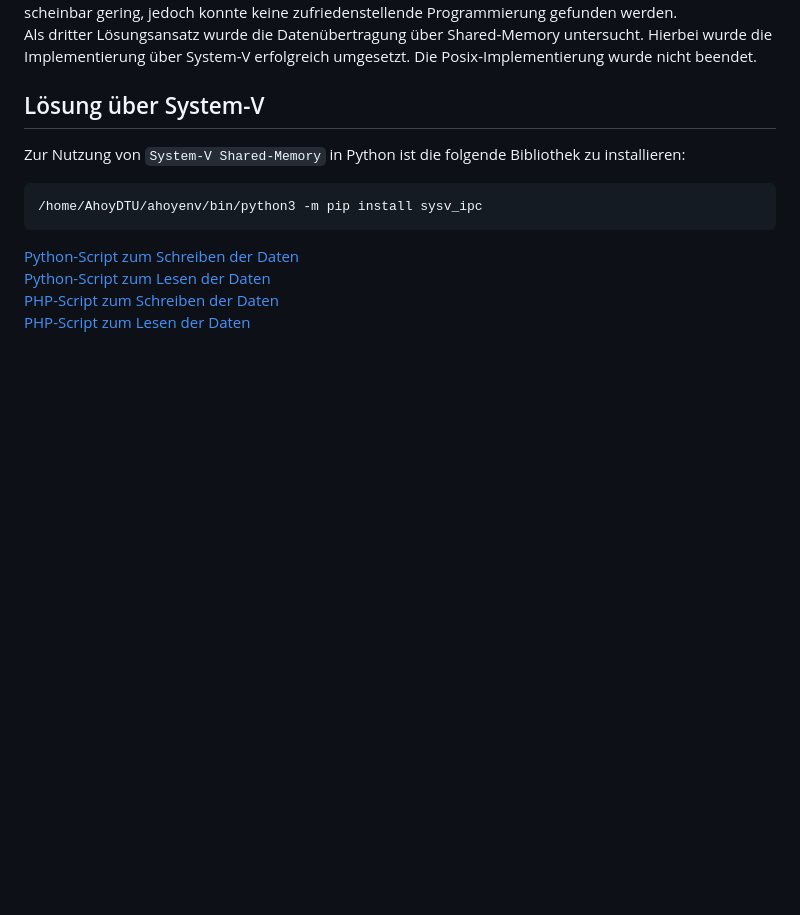
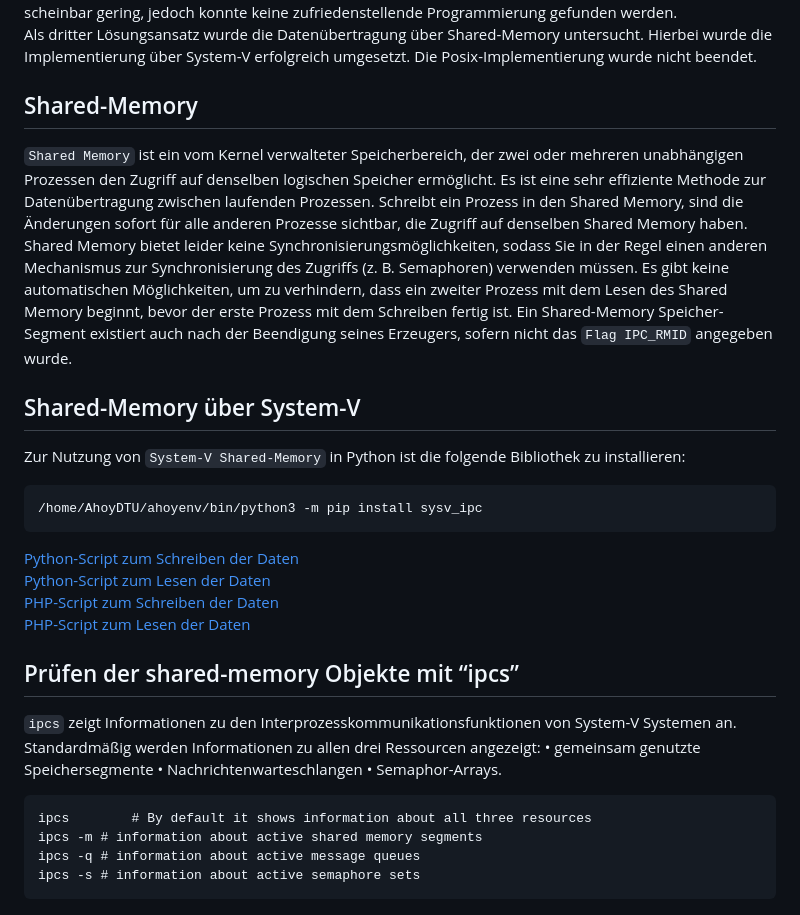
Before and after one commit to PaeserBastelstube/AhoyDTU4RPi, a Markdown page: www/shared-memory/README.md, the part around the change. GitHub-like rendering; blank space fills up the shorter version.

````diff
--- a/www/shared-memory/README.md
+++ b/www/shared-memory/README.md
@@ -38,7 +38,16 @@ Im ersten Lösungsansatz wurden die Betriebsdaten in einer Datei gespeichert und
 Im zweiten Lösungsansatz wurde MQTT mit einem "Retain-Mechanismus" implementiert. Der Aufwand war scheinbar gering, jedoch konnte keine zufriedenstellende Programmierung gefunden werden.
 Als dritter Lösungsansatz wurde die Datenübertragung über Shared-Memory untersucht. Hierbei wurde die Implementierung über System-V erfolgreich umgesetzt. Die Posix-Implementierung wurde nicht beendet.
 
-## Lösung über System-V
+## Shared-Memory
+`Shared Memory` ist ein vom Kernel verwalteter Speicherbereich, der zwei oder mehreren unabhängigen Prozessen den Zugriff auf denselben logischen Speicher ermöglicht.
+Es ist eine sehr effiziente Methode zur Datenübertragung zwischen laufenden Prozessen.
+Schreibt ein Prozess in den Shared Memory, sind die Änderungen sofort für alle anderen Prozesse sichtbar, die Zugriff auf denselben Shared Memory haben.
+Shared Memory bietet leider keine Synchronisierungsmöglichkeiten, sodass Sie in der Regel einen anderen Mechanismus zur Synchronisierung des Zugriffs
+(z. B. Semaphoren) verwenden müssen. Es gibt keine automatischen Möglichkeiten, um zu verhindern,
+dass ein zweiter Prozess mit dem Lesen des Shared Memory beginnt, bevor der erste Prozess mit dem Schreiben fertig ist.
+Ein Shared-Memory Speicher-Segment existiert auch nach der Beendigung seines Erzeugers, sofern nicht das `Flag IPC_RMID` angegeben wurde.
+
+## Shared-Memory über System-V
 Zur Nutzung von `System-V Shared-Memory` in Python ist die folgende Bibliothek zu installieren:
 ```code
 /home/AhoyDTU/ahoyenv/bin/python3 -m pip install sysv_ipc
@@ -47,3 +56,16 @@ Zur Nutzung von `System-V Shared-Memory` in Python ist die folgende Bibliothek z
 [Python-Script zum Lesen der Daten](./sysV_in.py)
 [PHP-Script zum Schreiben der Daten](./sysV_out.php)
 [PHP-Script zum Lesen der Daten](./sysV_in.php)
+
+## Prüfen der shared-memory Objekte mit “ipcs”
+`ipcs` zeigt Informationen zu den Interprozesskommunikationsfunktionen von System-V Systemen an.
+Standardmäßig werden Informationen zu allen drei Ressourcen angezeigt:
+•	gemeinsam genutzte Speichersegmente
+•	Nachrichtenwarteschlangen
+•	Semaphor-Arrays.
+```code
+ipcs		# By default it shows information about all three resources
+ipcs -m	# information about active shared memory segments
+ipcs -q	# information about active message queues
+ipcs -s	# information about active semaphore sets
+```
````
